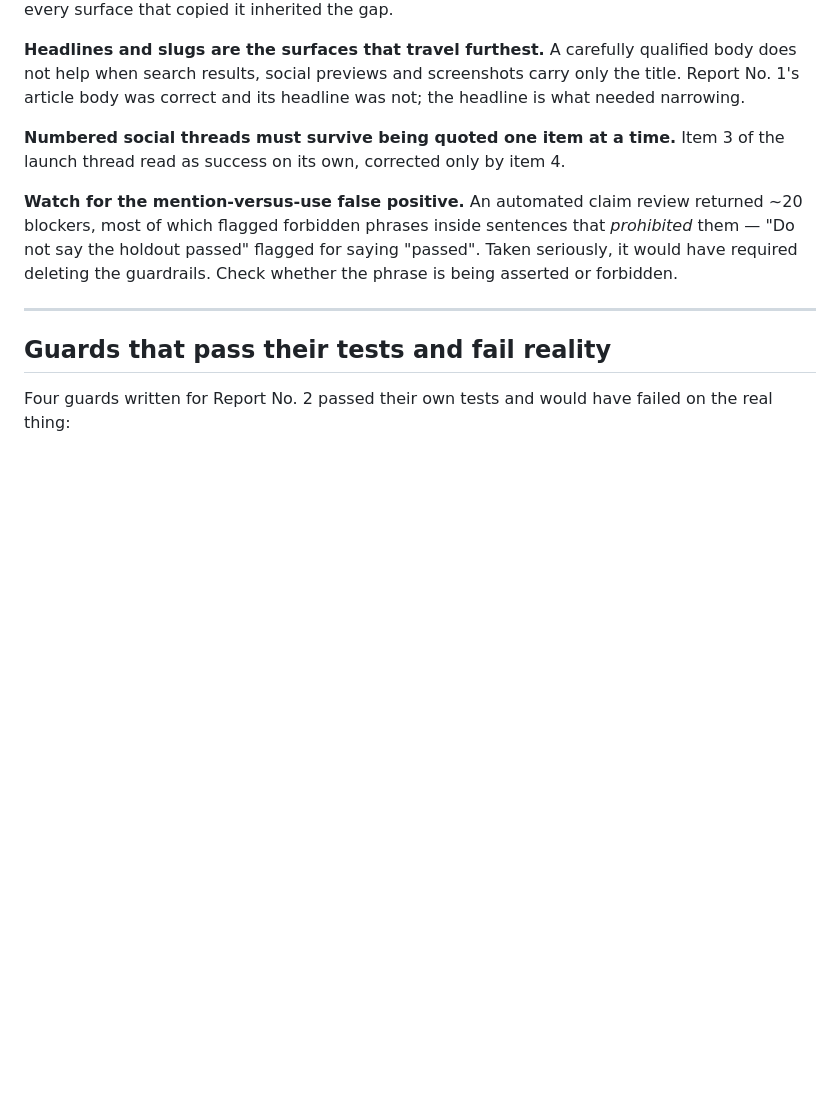
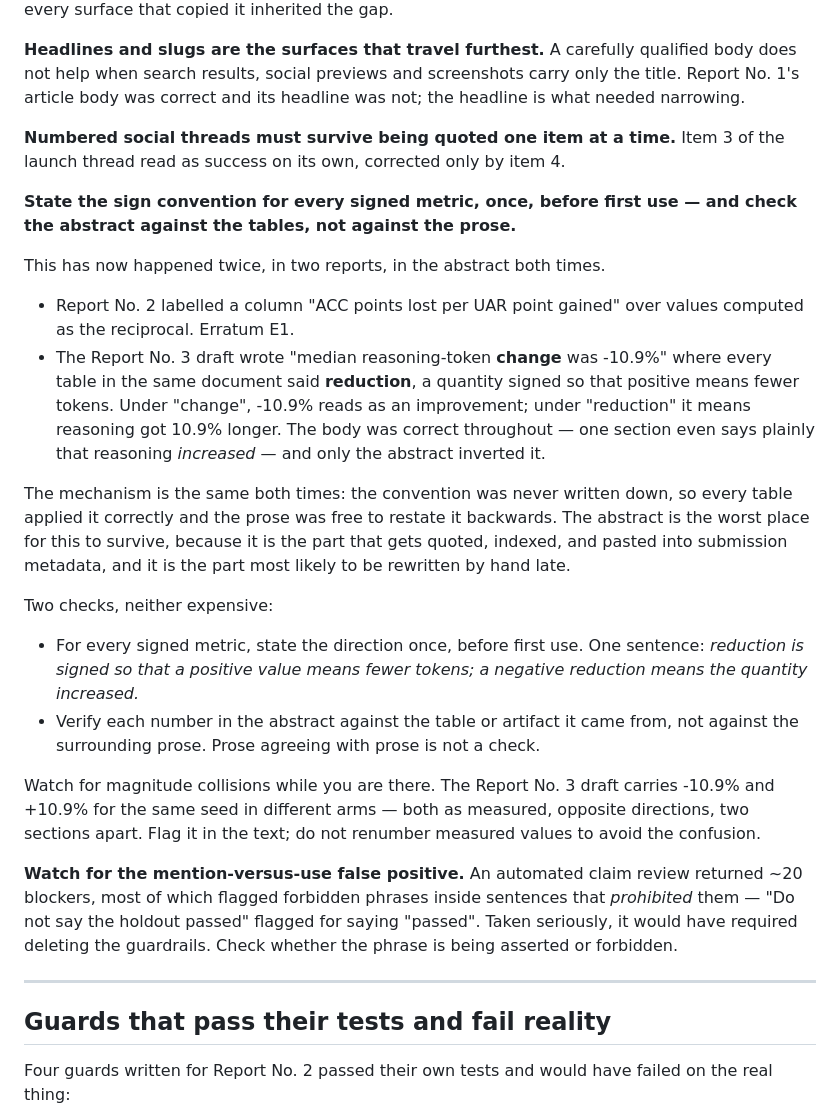
Before and after one commit to getsimpledirect/vinci-technical-reports, a Markdown page: PUBLISHING.md, the part around the change. GitHub-like rendering; blank space fills up the shorter version.

Commit message:
docs: add the sign-convention check to PUBLISHING.md
Second instance in two reports, in the abstract both times.

Report No. 2 labelled a column "ACC points lost per UAR point gained" over
values computed as the reciprocal (erratum E1). The Report No. 3 draft wrote
"median reasoning-token change was -10.9%" where every table in the same
document said "reduction", signed so positive means fewer tokens -- so the
abstract read as an improvement where the measurement was a regression.

Same mechanism twice: the convention was never written down, so the tables
applied it correctly and the prose was free to restate it backwards. In both
reports the body was right and only the abstract inverted it, which is the
worst place for it to survive.

Adds two checks: state the direction of every signed metric once before first
use, and verify abstract numbers against the table or artifact rather than the
surrounding prose -- prose agreeing with prose is not a check. Also notes
magnitude collisions across arms, which should be flagged in the text rather
than renumbered away.

This records a process check. It makes no claim about any research result.

Co-Authored-By: Claude Opus 5 (1M context) <noreply@anthropic.com>
Claude-Session: https://claude.ai/code/session_014nKrY4F8rLieM8e3rWrYRQ

```diff
--- a/PUBLISHING.md
+++ b/PUBLISHING.md
@@ -123,6 +123,36 @@ narrowing.
 **Numbered social threads must survive being quoted one item at a time.** Item 3 of the launch
 thread read as success on its own, corrected only by item 4.
 
+**State the sign convention for every signed metric, once, before first use — and check
+the abstract against the tables, not against the prose.**
+
+This has now happened twice, in two reports, in the abstract both times.
+
+- Report No. 2 labelled a column "ACC points lost per UAR point gained" over values computed
+  as the reciprocal. Erratum E1.
+- The Report No. 3 draft wrote "median reasoning-token **change** was -10.9%" where every
+  table in the same document said **reduction**, a quantity signed so that positive means
+  fewer tokens. Under "change", -10.9% reads as an improvement; under "reduction" it means
+  reasoning got 10.9% longer. The body was correct throughout — one section even says
+  plainly that reasoning *increased* — and only the abstract inverted it.
+
+The mechanism is the same both times: the convention was never written down, so every table
+applied it correctly and the prose was free to restate it backwards. The abstract is the
+worst place for this to survive, because it is the part that gets quoted, indexed, and pasted
+into submission metadata, and it is the part most likely to be rewritten by hand late.
+
+Two checks, neither expensive:
+
+- For every signed metric, state the direction once, before first use. One sentence: *reduction
+  is signed so that a positive value means fewer tokens; a negative reduction means the quantity
+  increased.*
+- Verify each number in the abstract against the table or artifact it came from, not against
+  the surrounding prose. Prose agreeing with prose is not a check.
+
+Watch for magnitude collisions while you are there. The Report No. 3 draft carries -10.9% and
++10.9% for the same seed in different arms — both as measured, opposite directions, two
+sections apart. Flag it in the text; do not renumber measured values to avoid the confusion.
+
 **Watch for the mention-versus-use false positive.** An automated claim review returned ~20
 blockers, most of which flagged forbidden phrases inside sentences that *prohibited* them —
 "Do not say the holdout passed" flagged for saying "passed". Taken seriously, it would have
```
